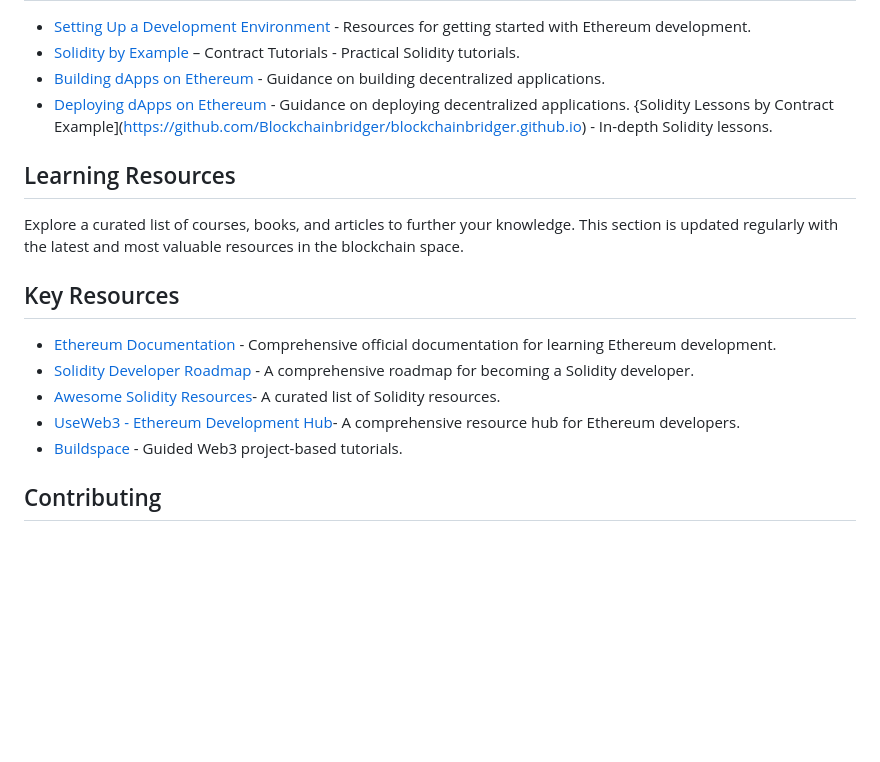
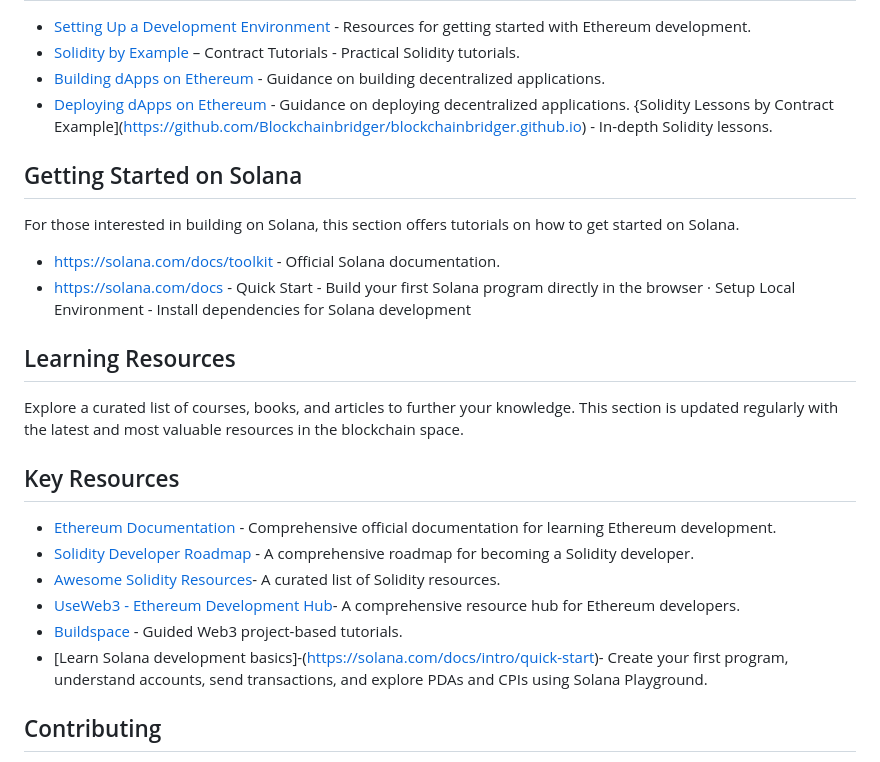
Before and after one commit to Blockchainbridger/blockchainbridger.github.io, a Markdown page: README.md, the part around the change. Drawn GitHub-style; blank space fills up the shorter version.

```diff
--- a/README.md
+++ b/README.md
@@ -57,6 +57,12 @@ For those interested in building on Ethereum, this section offers tutorials and
 - [Deploying dApps on Ethereum](https://www.dappuniversity.com/articles/the-ultimate-ethereum-dapp-tutorial) - Guidance on deploying decentralized applications.
 {Solidity Lessons by Contract Example](https://github.com/Blockchainbridger/blockchainbridger.github.io) - In-depth Solidity lessons.
 
+## Getting Started on Solana
+For those interested in building on Solana, this section offers tutorials on how to get started on Solana.
+ - https://solana.com/docs/toolkit - Official Solana documentation.
+ - https://solana.com/docs - Quick Start - Build your first Solana program directly in the browser ·
+   Setup Local Environment - Install dependencies for Solana development
+
 ## Learning Resources
 
 Explore a curated list of courses, books, and articles to further your knowledge. This section is updated regularly with the latest and most valuable resources in the blockchain space.
@@ -68,6 +74,7 @@ Explore a curated list of courses, books, and articles to further your knowledge
 - [Awesome Solidity Resources](https://github.com/bkrem/awesome-solidity)- A curated list of Solidity resources.
 - [UseWeb3 - Ethereum Development Hub](https://www.useweb3.xyz/)- A comprehensive resource hub for Ethereum developers.
 - [Buildspace](https://buildspace.so/) - Guided Web3 project-based tutorials.
+- [Learn Solana development basics]-(https://solana.com/docs/intro/quick-start)- Create your first program, understand accounts, send transactions, and explore PDAs and CPIs using Solana Playground.
 
 ## Contributing
 
```
